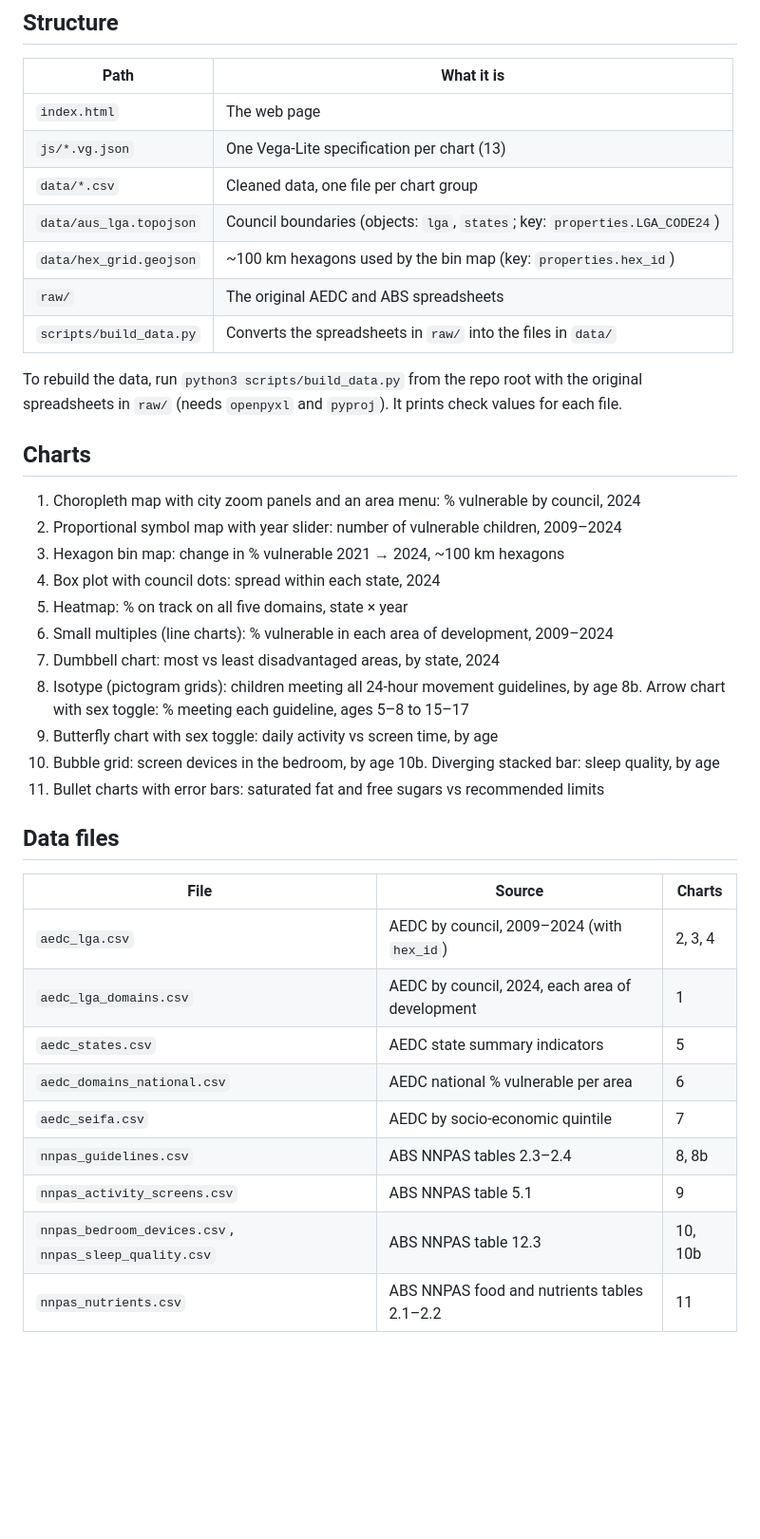
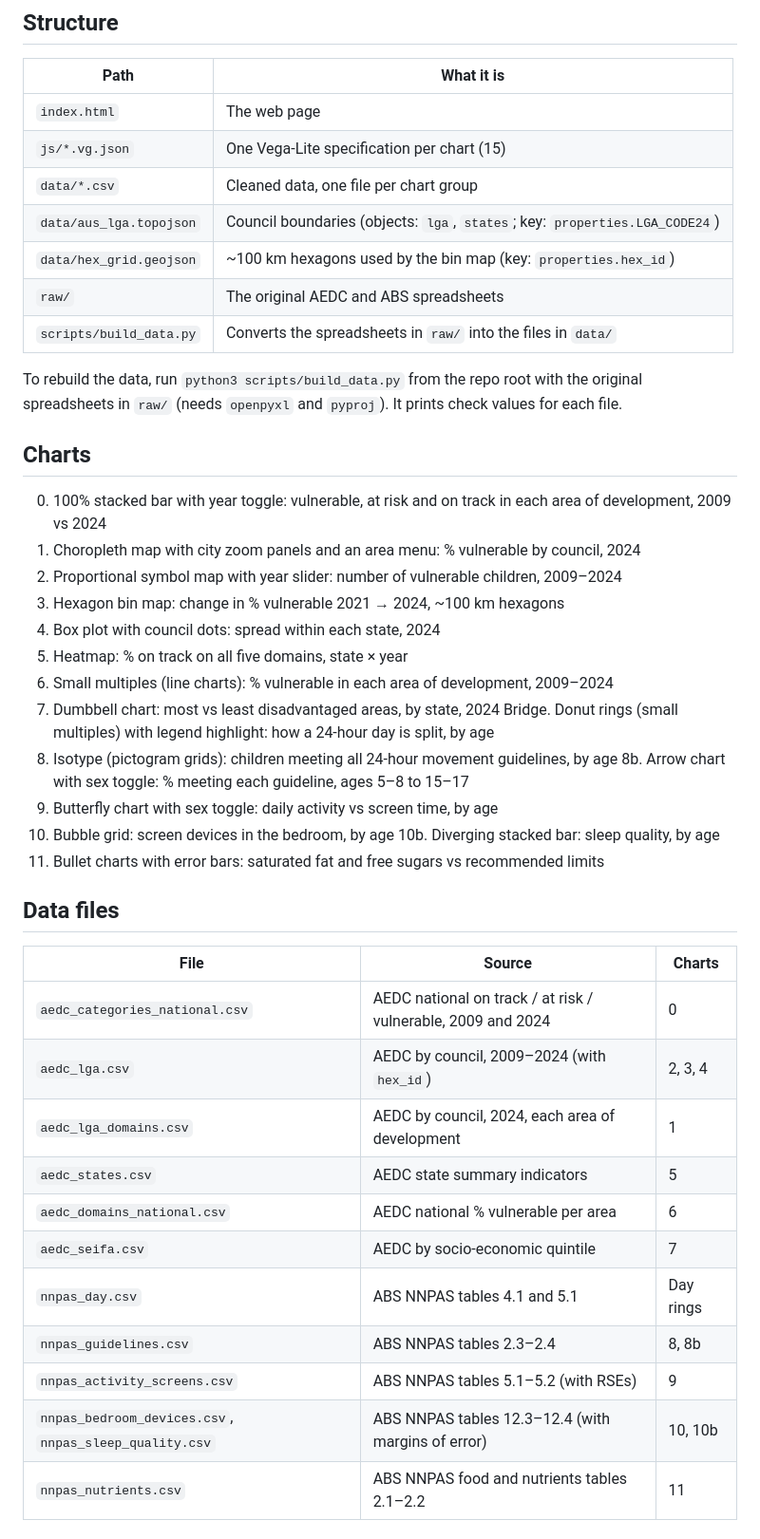
Before and after one commit to Divi19/fit3179-dv2, a Markdown page: README.md, the part around the change. Shown at 95% size. GitHub-like rendering; blank space fills up the shorter version.

Commit message:
Add the two new charts and data files to the readme

```diff
--- a/README.md
+++ b/README.md
@@ -10,7 +10,7 @@ movement, screen time, sleep and diet change as they grow (ABS National Nutritio
 | Path | What it is |
 |---|---|
 | `index.html` | The web page |
-| `js/*.vg.json` | One Vega-Lite specification per chart (13) |
+| `js/*.vg.json` | One Vega-Lite specification per chart (15) |
 | `data/*.csv` | Cleaned data, one file per chart group |
 | `data/aus_lga.topojson` | Council boundaries (objects: `lga`, `states`; key: `properties.LGA_CODE24`) |
 | `data/hex_grid.geojson` | ~100 km hexagons used by the bin map (key: `properties.hex_id`) |
@@ -22,6 +22,7 @@ To rebuild the data, run `python3 scripts/build_data.py` from the repo root with
 
 ## Charts
 
+0. 100% stacked bar with year toggle: vulnerable, at risk and on track in each area of development, 2009 vs 2024
 1. Choropleth map with city zoom panels and an area menu: % vulnerable by council, 2024
 2. Proportional symbol map with year slider: number of vulnerable children, 2009–2024
 3. Hexagon bin map: change in % vulnerable 2021 → 2024, ~100 km hexagons
@@ -29,6 +30,7 @@ To rebuild the data, run `python3 scripts/build_data.py` from the repo root with
 5. Heatmap: % on track on all five domains, state × year
 6. Small multiples (line charts): % vulnerable in each area of development, 2009–2024
 7. Dumbbell chart: most vs least disadvantaged areas, by state, 2024
+Bridge. Donut rings (small multiples) with legend highlight: how a 24-hour day is split, by age
 8. Isotype (pictogram grids): children meeting all 24-hour movement guidelines, by age
 8b. Arrow chart with sex toggle: % meeting each guideline, ages 5–8 to 15–17
 9. Butterfly chart with sex toggle: daily activity vs screen time, by age
@@ -40,14 +42,16 @@ To rebuild the data, run `python3 scripts/build_data.py` from the repo root with
 
 | File | Source | Charts |
 |---|---|---|
+| `aedc_categories_national.csv` | AEDC national on track / at risk / vulnerable, 2009 and 2024 | 0 |
 | `aedc_lga.csv` | AEDC by council, 2009–2024 (with `hex_id`) | 2, 3, 4 |
 | `aedc_lga_domains.csv` | AEDC by council, 2024, each area of development | 1 |
 | `aedc_states.csv` | AEDC state summary indicators | 5 |
 | `aedc_domains_national.csv` | AEDC national % vulnerable per area | 6 |
 | `aedc_seifa.csv` | AEDC by socio-economic quintile | 7 |
+| `nnpas_day.csv` | ABS NNPAS tables 4.1 and 5.1 | Day rings |
 | `nnpas_guidelines.csv` | ABS NNPAS tables 2.3–2.4 | 8, 8b |
-| `nnpas_activity_screens.csv` | ABS NNPAS table 5.1 | 9 |
-| `nnpas_bedroom_devices.csv`, `nnpas_sleep_quality.csv` | ABS NNPAS table 12.3 | 10, 10b |
+| `nnpas_activity_screens.csv` | ABS NNPAS tables 5.1–5.2 (with RSEs) | 9 |
+| `nnpas_bedroom_devices.csv`, `nnpas_sleep_quality.csv` | ABS NNPAS tables 12.3–12.4 (with margins of error) | 10, 10b |
 | `nnpas_nutrients.csv` | ABS NNPAS food and nutrients tables 2.1–2.2 | 11 |
 
 ## Sources (CC BY 4.0)
```
